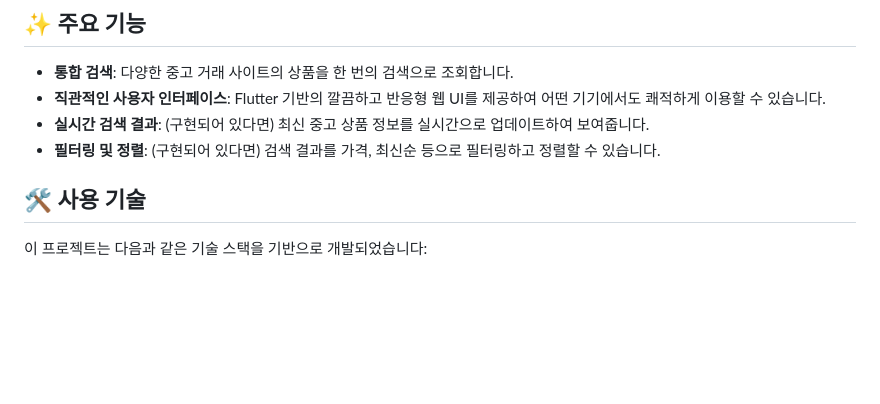
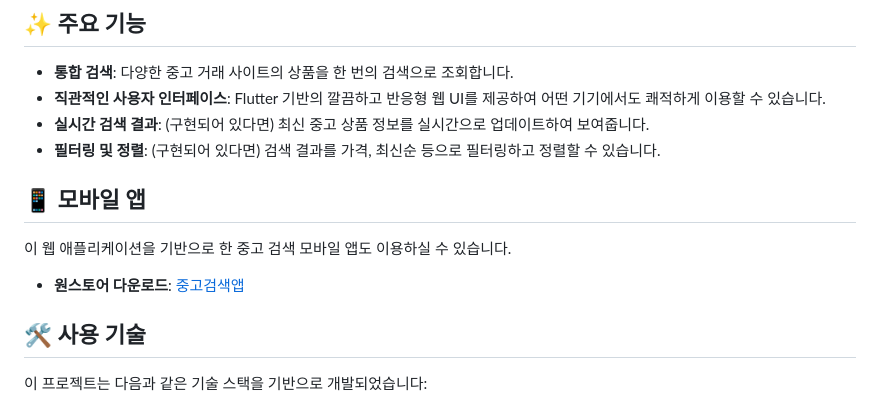
Before and after one commit to freeNanum/Market, a Markdown page: README.md, the part around the change. GitHub-like rendering; blank space fills up the shorter version.

Commit message:
add app's link on Onestore, korean app market.

```diff
--- a/README.md
+++ b/README.md
@@ -10,6 +10,12 @@ FreeNanum Market은 여러 중고 거래 플랫폼의 상품을 한 곳에서
 *   **직관적인 사용자 인터페이스**: Flutter 기반의 깔끔하고 반응형 웹 UI를 제공하여 어떤 기기에서도 쾌적하게 이용할 수 있습니다.
 *   **실시간 검색 결과**: (구현되어 있다면) 최신 중고 상품 정보를 실시간으로 업데이트하여 보여줍니다.
 *   **필터링 및 정렬**: (구현되어 있다면) 검색 결과를 가격, 최신순 등으로 필터링하고 정렬할 수 있습니다.
+
+## 📱 모바일 앱
+
+이 웹 애플리케이션을 기반으로 한 중고 검색 모바일 앱도 이용하실 수 있습니다.
+
+*   **원스토어 다운로드**: [중고검색앱](https://m.onestore.co.kr/ko-kr/apps/appsDetail.omp?prodId=0000753487)
 
 ## 🛠️ 사용 기술
 
```
